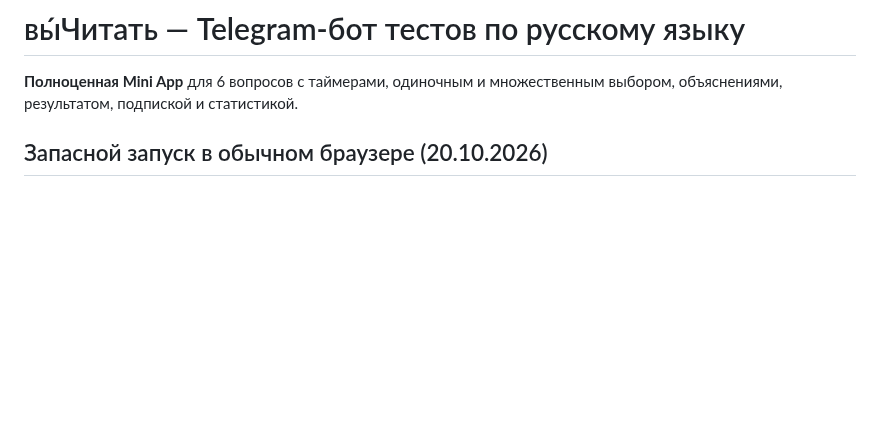
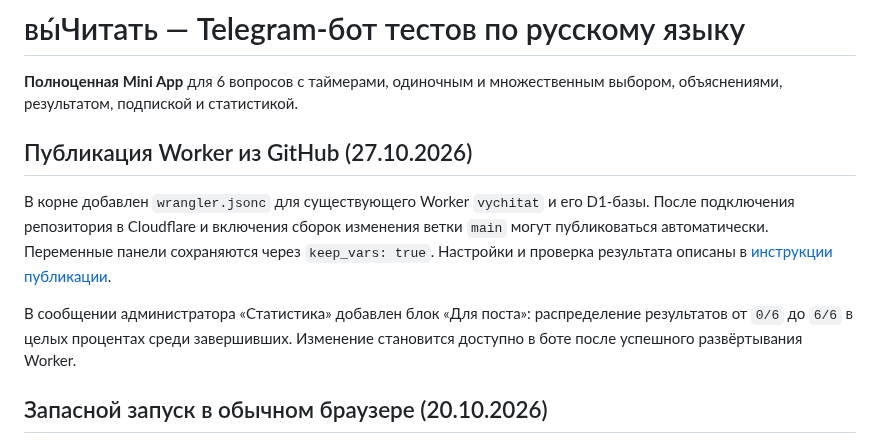
Before and after one commit to franznovii/russian-language-quiz, a Markdown page: README.md, the part around the change. Drawn GitHub-style; blank space fills up the shorter version.

Commit message:
Document automatic Worker deployment and trigger first connected build

```diff
--- a/README.md
+++ b/README.md
@@ -2,6 +2,18 @@
 
 **Полноценная Mini App** для 6 вопросов с таймерами, одиночным и множественным
 выбором, объяснениями, результатом, подпиской и статистикой.
+
+## Публикация Worker из GitHub (27.10.2026)
+
+В корне добавлен `wrangler.jsonc` для существующего Worker `vychitat` и его D1-базы.
+После подключения репозитория в Cloudflare и включения сборок изменения ветки
+`main` могут публиковаться автоматически. Переменные панели сохраняются через
+`keep_vars: true`. Настройки и проверка результата описаны в
+[инструкции публикации](backend/GITHUB-DEPLOYMENT.md).
+
+В сообщении администратора «Статистика» добавлен блок «Для поста»:
+распределение результатов от `0/6` до `6/6` в целых процентах среди завершивших.
+Изменение становится доступно в боте после успешного развёртывания Worker.
 
 ## Запасной запуск в обычном браузере (20.10.2026)
 
```
